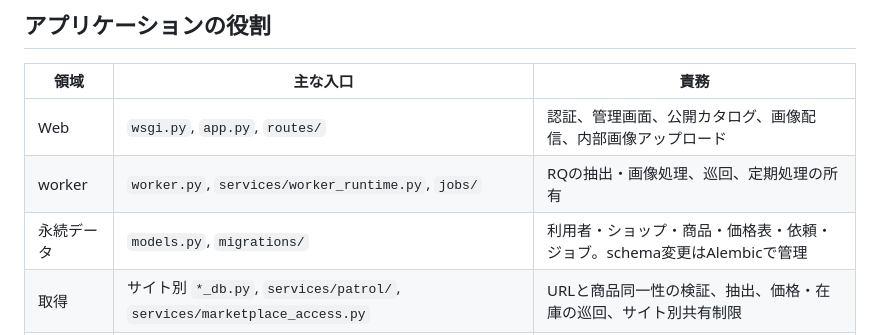
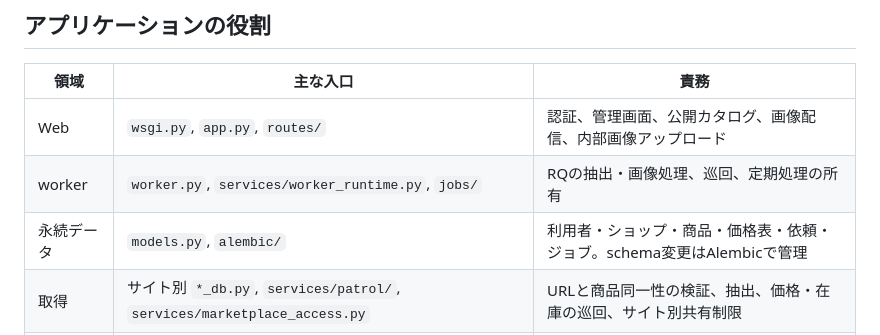
Before and after one commit to halc8312/ESP, a Markdown page: docs/ARCHITECTURE.md, the part around the change. GitHub-like rendering.

Commit message:
Correct Alembic directory reference in architecture guide

```diff
--- a/docs/ARCHITECTURE.md
+++ b/docs/ARCHITECTURE.md
@@ -6,7 +6,7 @@
 | --- | --- | --- |
 | Web | `wsgi.py`, `app.py`, `routes/` | 認証、管理画面、公開カタログ、画像配信、内部画像アップロード |
 | worker | `worker.py`, `services/worker_runtime.py`, `jobs/` | RQの抽出・画像処理、巡回、定期処理の所有 |
-| 永続データ | `models.py`, `migrations/` | 利用者・ショップ・商品・価格表・依頼・ジョブ。schema変更はAlembicで管理 |
+| 永続データ | `models.py`, `alembic/` | 利用者・ショップ・商品・価格表・依頼・ジョブ。schema変更はAlembicで管理 |
 | 取得 | サイト別 `*_db.py`, `services/patrol/`, `services/marketplace_access.py` | URLと商品同一性の検証、抽出、価格・在庫の巡回、サイト別共有制限 |
 | 画像・翻訳 | `services/image_service.py`, `services/bg_remover/`, `services/translator/` | 画像検証・保存、背景除去、翻訳。外部APIを使う設定は別途管理 |
 | 画面 | `templates/`, `static/` | 管理画面・公開ページ・ブラウザ側の操作 |
```
